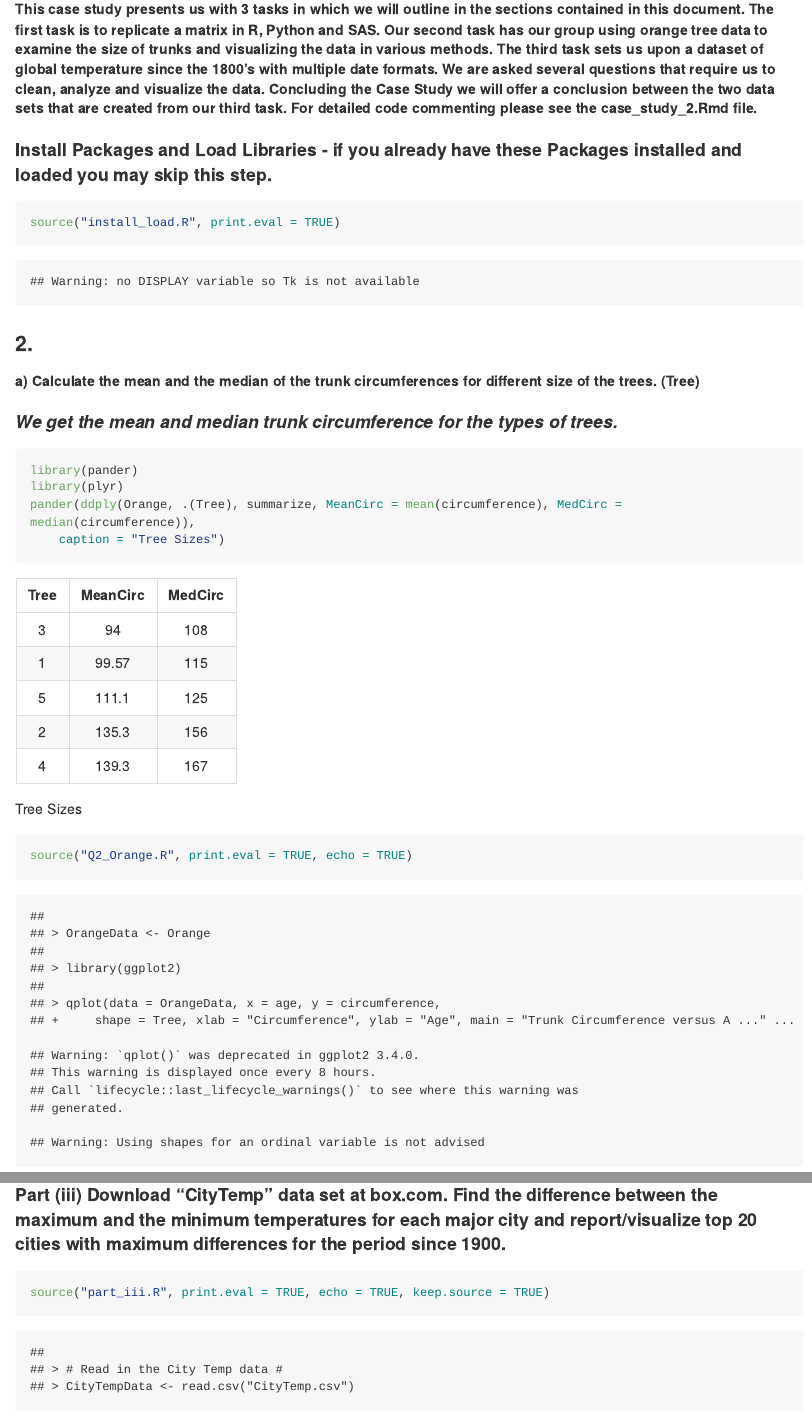
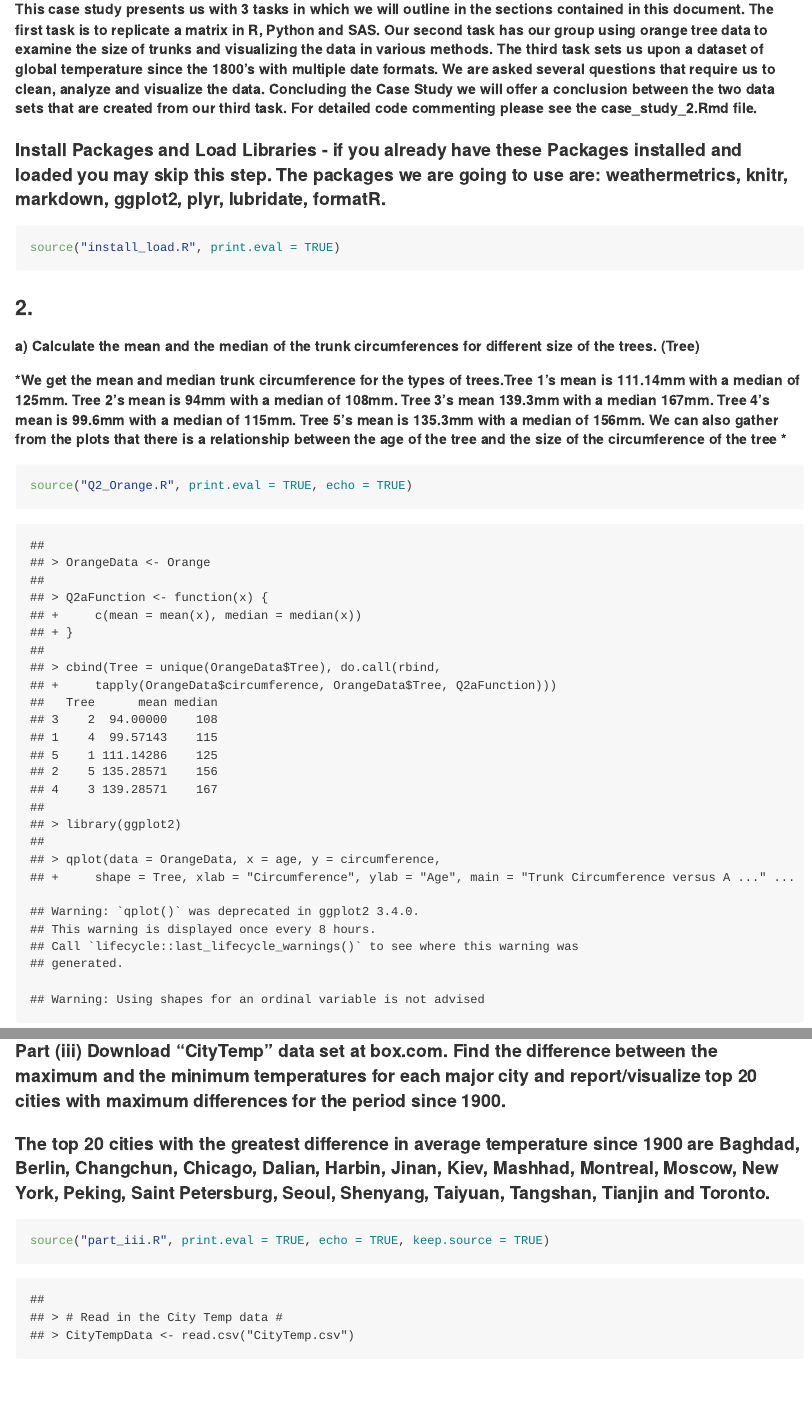
Before and after one commit to therealcrowder/Case_Study_2, an R Markdown document (README.Rmd): the page in a window 1100 px wide, from 220 px down, and a second part further down, joined at a grey line. Rendered offline with R 4.5, knitr and Pandoc, with nearby package versions; some code elsewhere in the file could not run offline; long lines of code are wrapped.

Commit message:
Last Commit
Finished File

````diff
--- a/Q2_Orange.R
+++ b/Q2_Orange.R
@@ -1,9 +1,9 @@
 OrangeData <- Orange
-
-#library(pander)
-
-#pander(ddply(Orange, .(Tree), summarize, MeanCirc = mean(circumference), MedCirc = median(circumference)), caption = "Tree Sizes")
-
+# Below we build a function to get the mean and median tree circumference #
+Q2aFunction <- function(x) {c(mean = mean(x), median = median(x))}
+# We then declare our variables and run our function to get the answer #
+cbind(Tree = unique(OrangeData$Tree),
+  do.call(rbind, tapply(OrangeData$circumference, OrangeData$Tree, Q2aFunction)))
 # With the below plot we are looking for a relationship between the circumference of the tree trunk and the age of the tree. #
 library(ggplot2)
 qplot(data = OrangeData, x = age, y = circumference, shape = Tree, xlab = "Circumference", ylab = "Age", main = "Trunk Circumference versus Age by Tree #", color = Tree)
--- a/README.Rmd
+++ b/README.Rmd
@@ -7,21 +7,14 @@ output: github_document
 ## Introduction
 ##### This case study presents us with 3 tasks in which we will outline in the sections contained in this document.  The first task is to replicate a matrix in R, Python and SAS.  Our second task has our group using orange tree data to examine the size of trunks and visualizing the data in various methods.  The third task sets us upon a dataset of global temperature since the 1800’s with multiple date formats.  We are asked several questions that require us to clean, analyze and visualize the data.  Concluding the Case Study we will offer a conclusion between the two data sets that are created from our third task. For detailed code commenting please see the case_study_2.Rmd file.
 
-#### Install Packages and Load Libraries - if you already have these Packages installed and loaded you may skip this step.
+#### Install Packages and Load Libraries - if you already have these Packages installed and loaded you may skip this step.  The packages we are going to use are: weathermetrics, knitr, markdown, ggplot2, plyr, lubridate, formatR.
 ```{r message=FALSE}
 source("install_load.R", print.eval = TRUE)
 ```
 
 ### 2.
 ##### a) Calculate the mean and the median of the trunk circumferences for different size of the trees. (Tree)
-#### *We get the mean and median trunk circumference for the types of trees.*
-
-```{r, tidy=TRUE}
-library(pander)
-library(plyr)
-pander(ddply(Orange, .(Tree), summarize, MeanCirc = mean(circumference), MedCirc = median(circumference)), caption = "Tree Sizes")
-```
-
+##### *We get the mean and median trunk circumference for the types of trees.Tree 1's mean is 111.14mm with a median of 125mm. Tree 2's mean is 94mm with a median of 108mm. Tree 3's mean 139.3mm with a median 167mm. Tree 4's mean is 99.6mm with a median of 115mm. Tree 5's mean is 135.3mm with a median of 156mm. We can also gather from the plots that there is a relationship between the age of the tree and the size of the circumference of the tree *
 ```{r}
 source("Q2_Orange.R", print.eval = TRUE, echo = TRUE)
 ```
@@ -40,6 +33,7 @@ source("part_ii.R", print.eval = TRUE, echo = TRUE, keep.source = TRUE)
 ```
 
 #### Part (iii) Download “CityTemp” data set at box.com. Find the difference between the maximum and the minimum temperatures for each major city and report/visualize top 20 cities with maximum differences for the period since 1900.
+#### The top 20 cities with the greatest difference in average temperature since 1900 are Baghdad, Berlin, Changchun, Chicago, Dalian, Harbin, Jinan, Kiev, Mashhad, Montreal, Moscow, New York, Peking, Saint Petersburg, Seoul, Shenyang, Taiyuan, Tangshan, Tianjin and Toronto.
 ```{r}
 source("part_iii.R", print.eval = TRUE, echo = TRUE, keep.source = TRUE)
 ```
````
Also changed, not shown: install_load.R (+1 -6 lines), README.md, README.Rmd (2 more changed lines), 4 other files.
